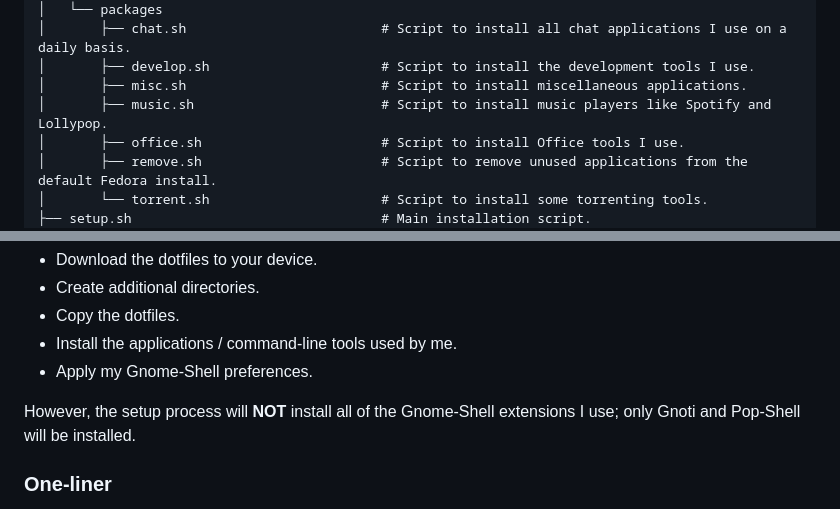
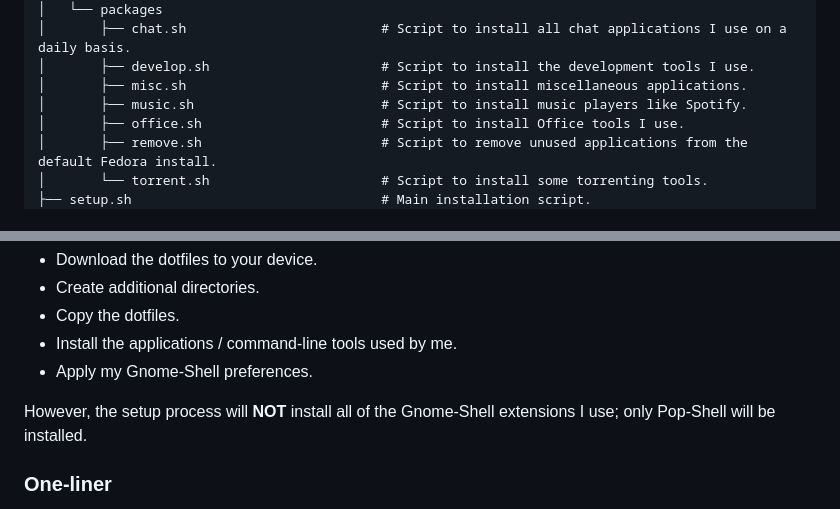
Before and after one commit to AntonVanAssche/Dotfiles, a Markdown page: .github/README.md, 2 parts joined by grey strips. Drawn GitHub-style.

```diff
--- a/.github/README.md
+++ b/.github/README.md
@@ -80,7 +80,7 @@ Below is a directory outline that will assist you in locating the configuration
 │       ├── chat.sh                         # Script to install all chat applications I use on a daily basis.
 │       ├── develop.sh                      # Script to install the development tools I use.
 │       ├── misc.sh                         # Script to install miscellaneous applications.
-│       ├── music.sh                        # Script to install music players like Spotify and Lollypop.
+│       ├── music.sh                        # Script to install music players like Spotify.
 │       ├── office.sh                       # Script to install Office tools I use.
 │       ├── remove.sh                       # Script to remove unused applications from the default Fedora install.
 │       └── torrent.sh                      # Script to install some torrenting tools.
@@ -127,7 +127,7 @@ In summary, the setup process will:
 -   Install the applications / command-line tools used by me.
 -   Apply my Gnome-Shell preferences.
 
-However, the setup process will **NOT** install all of the Gnome-Shell extensions I use; only Gnoti and Pop-Shell will be installed.
+However, the setup process will **NOT** install all of the Gnome-Shell extensions I use; only Pop-Shell will be installed.
 
 ### One-liner
 
```
